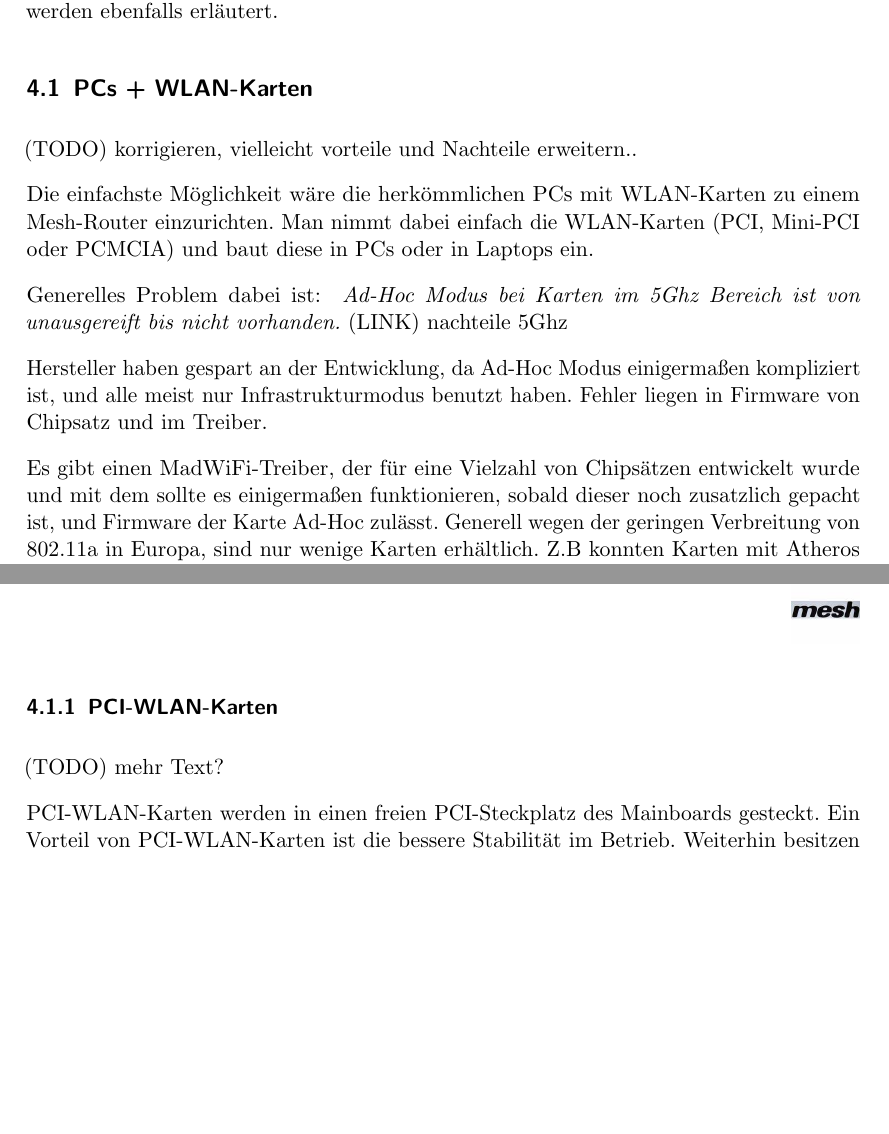
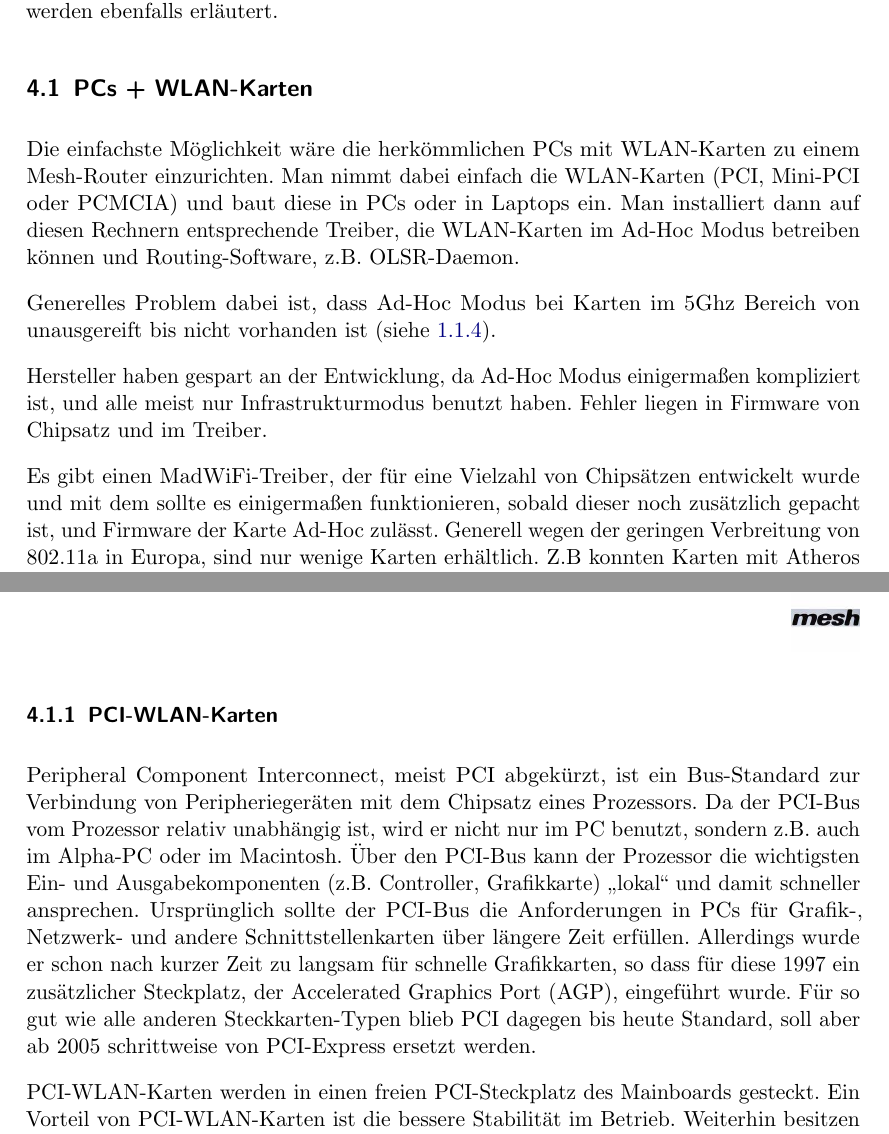
Before and after one commit to BackupTheBerlios/mesh2nexus-svn, a LaTeX paper (latex/mesh.tex, which reads latex/PCI-WLAN-Karten.tex, latex/PCs+WLAN-Karten.tex): two parts of pages 15 and 16 of 66, joined at a grey line, cut so that both start at the same text, the shorter picture padded with empty space. Compiled offline with pdfLaTeX; the source files are stored in an older character set and shown here as Unicode; an older LaTeX class or package is replaced by its successor.

Commit message:
ueber pci was geschrieben

```diff
--- a/latex/PCI-WLAN-Karten.tex
+++ b/latex/PCI-WLAN-Karten.tex
@@ -1,5 +1,18 @@
 \subsubsection{PCI-WLAN-Karten}
-(TODO) mehr Text?
+
+Peripheral Component Interconnect, meist PCI abgek"urzt, ist ein
+Bus-Standard zur Verbindung von Peripherieger"aten mit dem Chipsatz
+eines Prozessors. Da der PCI-Bus vom Prozessor relativ unabh"angig ist,
+wird er nicht nur im PC benutzt, sondern z.B. auch im Alpha-PC oder
+im Macintosh. "Uber den PCI-Bus kann der Prozessor die wichtigsten Ein-
+und Ausgabekomponenten (z.B. Controller, Grafikkarte) "`lokal"' und damit
+schneller ansprechen. Urspr"unglich sollte der PCI-Bus die Anforderungen in
+PCs f"ur Grafik-, Netzwerk- und andere Schnittstellenkarten "uber l"angere
+Zeit erf"ullen. Allerdings wurde er schon nach kurzer Zeit zu langsam f"ur
+schnelle Grafikkarten, so dass f"ur diese 1997 ein zus"atzlicher Steckplatz,
+der Accelerated Graphics Port (AGP), eingef"uhrt wurde. F"ur so gut wie
+alle anderen Steckkarten-Typen blieb PCI dagegen bis heute Standard, soll
+aber ab 2005 schrittweise von PCI-Express ersetzt werden.
 
 PCI-WLAN-Karten werden in einen freien PCI-Steckplatz des Mainboards
 gesteckt.
--- a/latex/PCs+WLAN-Karten.tex
+++ b/latex/PCs+WLAN-Karten.tex
@@ -1,14 +1,14 @@
 \subsection{PCs + WLAN-Karten}
-(TODO) korrigieren, vielleicht vorteile und Nachteile erweitern..
 
 Die einfachste M"oglichkeit w"are die herk"ommlichen PCs mit WLAN-Karten
 zu einem Mesh-Router einzurichten.
 Man nimmt dabei einfach die WLAN-Karten (PCI, Mini-PCI oder PCMCIA) und
-baut diese in PCs oder in Laptops ein.
+baut diese in PCs oder in Laptops ein. Man installiert dann auf diesen
+Rechnern entsprechende Treiber, die WLAN-Karten im Ad-Hoc Modus betreiben
+k"onnen und Routing-Software, z.B. OLSR-Daemon.
 
-Generelles Problem dabei ist: \emph{ Ad-Hoc Modus bei Karten im 5Ghz
-Bereich ist von unausgereift bis nicht vorhanden.}
-(LINK) nachteile 5Ghz
+Generelles Problem dabei ist, dass Ad-Hoc Modus bei Karten im 5Ghz
+Bereich von unausgereift bis nicht vorhanden ist (siehe \ref{ieee80211abg}).
 
 Hersteller haben gespart an der Entwicklung, da Ad-Hoc Modus
 einigerma"sen kompliziert ist, und alle meist nur Infrastrukturmodus
@@ -16,7 +16,7 @@ benutzt haben. Fehler liegen in Firmware von Chipsatz und im Treiber.
 
 Es gibt einen MadWiFi-Treiber, der f"ur eine Vielzahl von Chips"atzen
 entwickelt wurde und mit dem sollte es einigerma"sen funktionieren, sobald
-dieser noch zusatzlich gepacht ist, und Firmware der Karte Ad-Hoc zul"asst.
+dieser noch zus"atzlich gepacht ist, und Firmware der Karte Ad-Hoc zul"asst.
 Generell wegen der geringen Verbreitung von 802.11a in Europa, sind
 nur wenige Karten erh"altlich. Z.B konnten Karten mit Atheros Chipsatz,
 z.B AR5004X, uns weiterhelfen.
```
Also changed, not shown: latex/Vorwort.tex (+1 -0 lines), latex/mesh.pdf.
